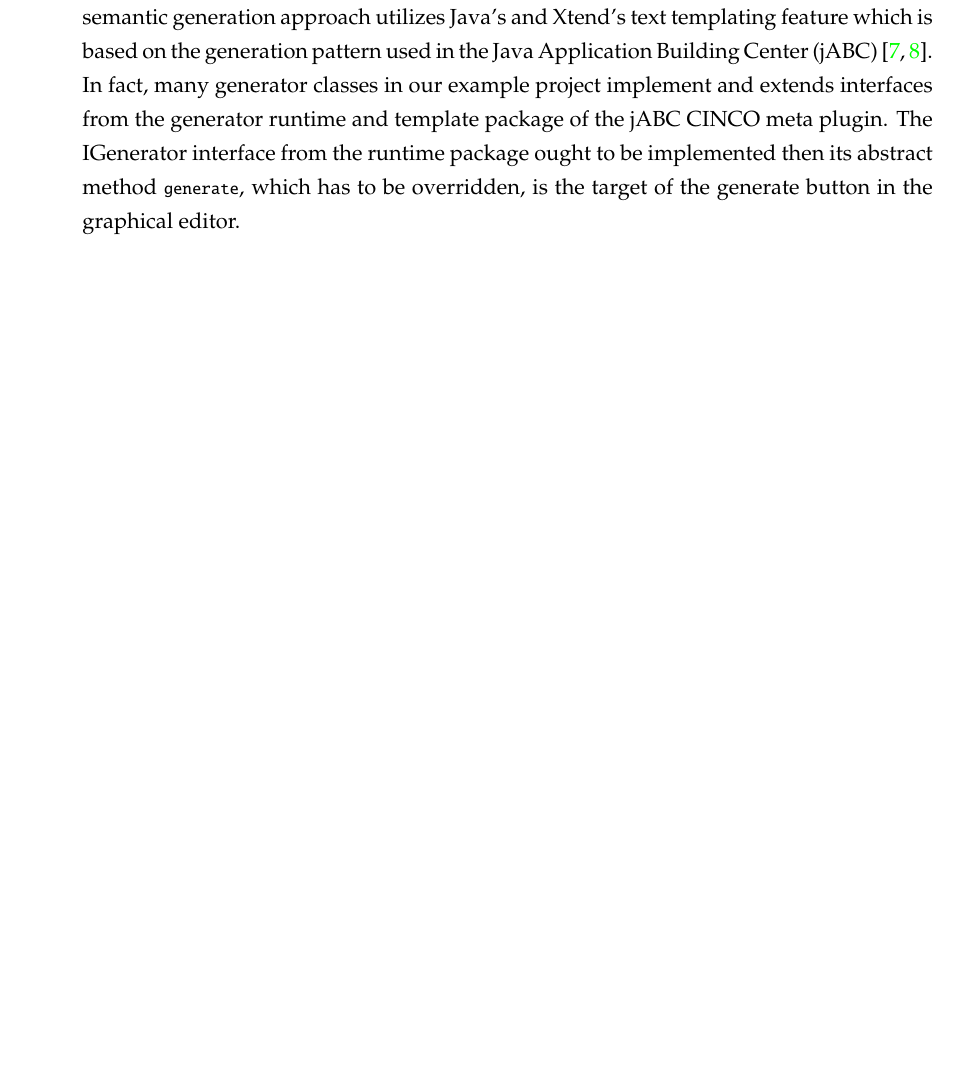
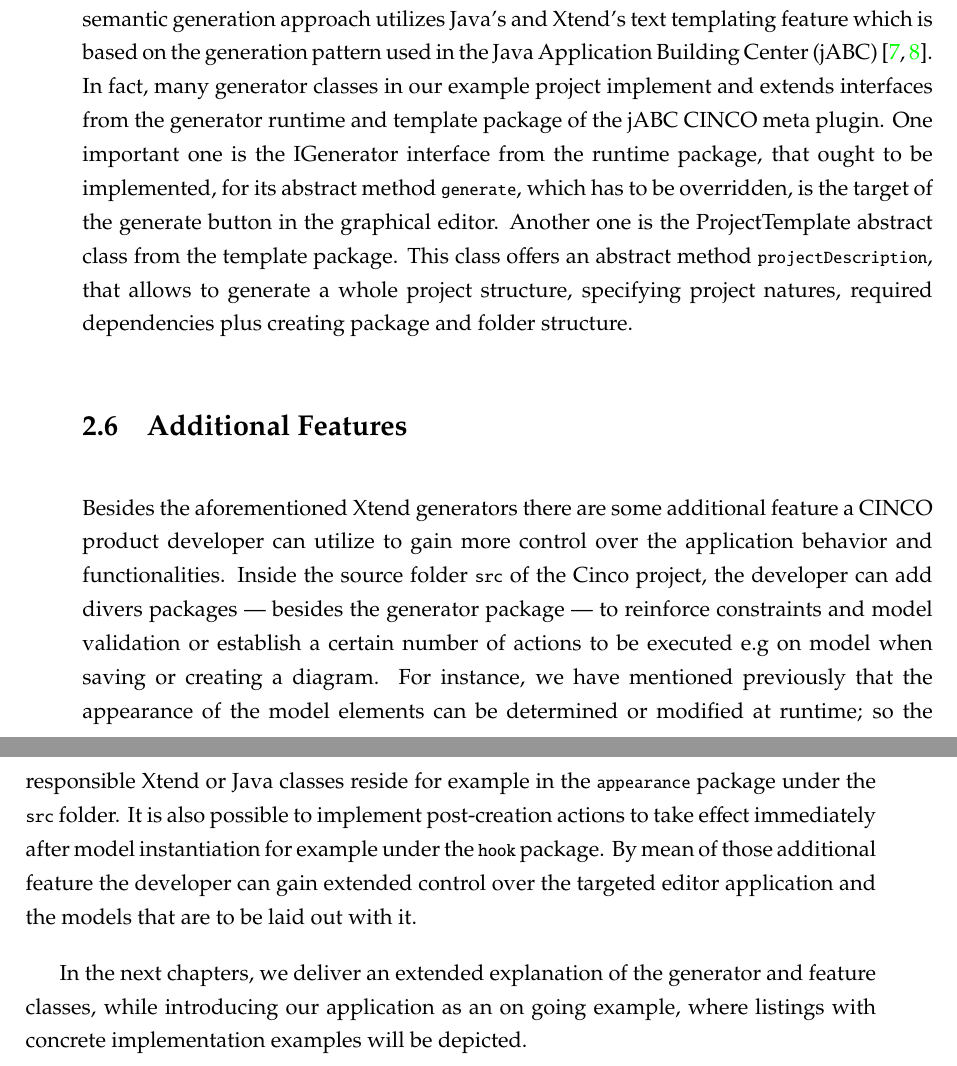
Before and after one commit to MukendiMputu/BachelorThesis, a LaTeX thesis (main.tex, which reads kapitel/chapter2.tex): part of page 19 of 42 before the commit and two parts of pages 19 and 20 of 42 after it, the two joined at a grey line, cut so that both start at the same text, the shorter picture padded with empty space. Compiled offline with pdfLaTeX.

Commit message:
finishes chapter 2

```diff
--- a/kapitel/chapter2.tex
+++ b/kapitel/chapter2.tex
@@ -250,4 +250,10 @@ In order to start the actual CINCO Product application right-click on the projec
 
 So far we merely accomplished ground plan of our target application, which laying down the graphical syntax of each model element. Now comes the most intricate task the CINCO Product Developer has to fulfill: implementing the model semantic.
 
-This section introduces the concept of code generation with Java and Xtend classes, not to be confused with the generation process of the editor application components. The semantic generation approach utilizes Java's and Xtend's text templating feature which is based on the generation pattern used in the \acrfull{jabc}~\cite{model-driver-dev_jABC,jabc-home}. In fact, many generator classes in our example project implement and extends interfaces from the generator runtime and template package of the jABC CINCO meta plugin. The IGenerator interface from the runtime package ought to be implemented then its abstract method \lstinline{generate}, which has to be overridden, is the target of the generate button in the graphical editor.
+This section introduces the concept of code generation with Java and Xtend classes, not to be confused with the generation process of the editor application components. The semantic generation approach utilizes Java's and Xtend's text templating feature which is based on the generation pattern used in the \acrfull{jabc}~\cite{model-driver-dev_jABC,jabc-home}. In fact, many generator classes in our example project implement and extends interfaces from the generator runtime and template package of the jABC CINCO meta plugin. One important one is the IGenerator interface from the runtime package, that ought to be implemented, for its abstract method \lstinline{generate}, which has to be overridden, is the target of the generate button in the graphical editor. Another one is the ProjectTemplate abstract class from the template package. This class offers an abstract method \lstinline{projectDescription}, that allows to generate a whole project structure, specifying project natures, required dependencies plus creating package and folder structure.
+
+\section[]{Additional Features}
+
+Besides the aforementioned Xtend generators there are some additional feature a CINCO product developer can utilize to gain more control over the application behavior and functionalities. Inside the source folder \lstinline{src} of the Cinco project, the developer can add divers packages --- besides the generator package --- to reinforce constraints and model validation or establish a certain number of actions to be executed e.g on model when saving or creating a diagram. For instance, we have mentioned previously that the appearance of the model elements can be determined or modified at runtime; so the responsible Xtend or Java classes reside for example in the \lstinline{appearance} package under the \lstinline{src} folder. It is also possible to implement post-creation actions to take effect immediately after model instantiation for example under the \lstinline{hook} package. By mean of those additional feature the developer can gain extended control over the targeted editor application and the models that are to be laid out with it.
+
+In the next chapters, we deliver an extended explanation of the generator and feature classes, while introducing our application as an on going example, where listings with concrete implementation examples will be depicted.
```
